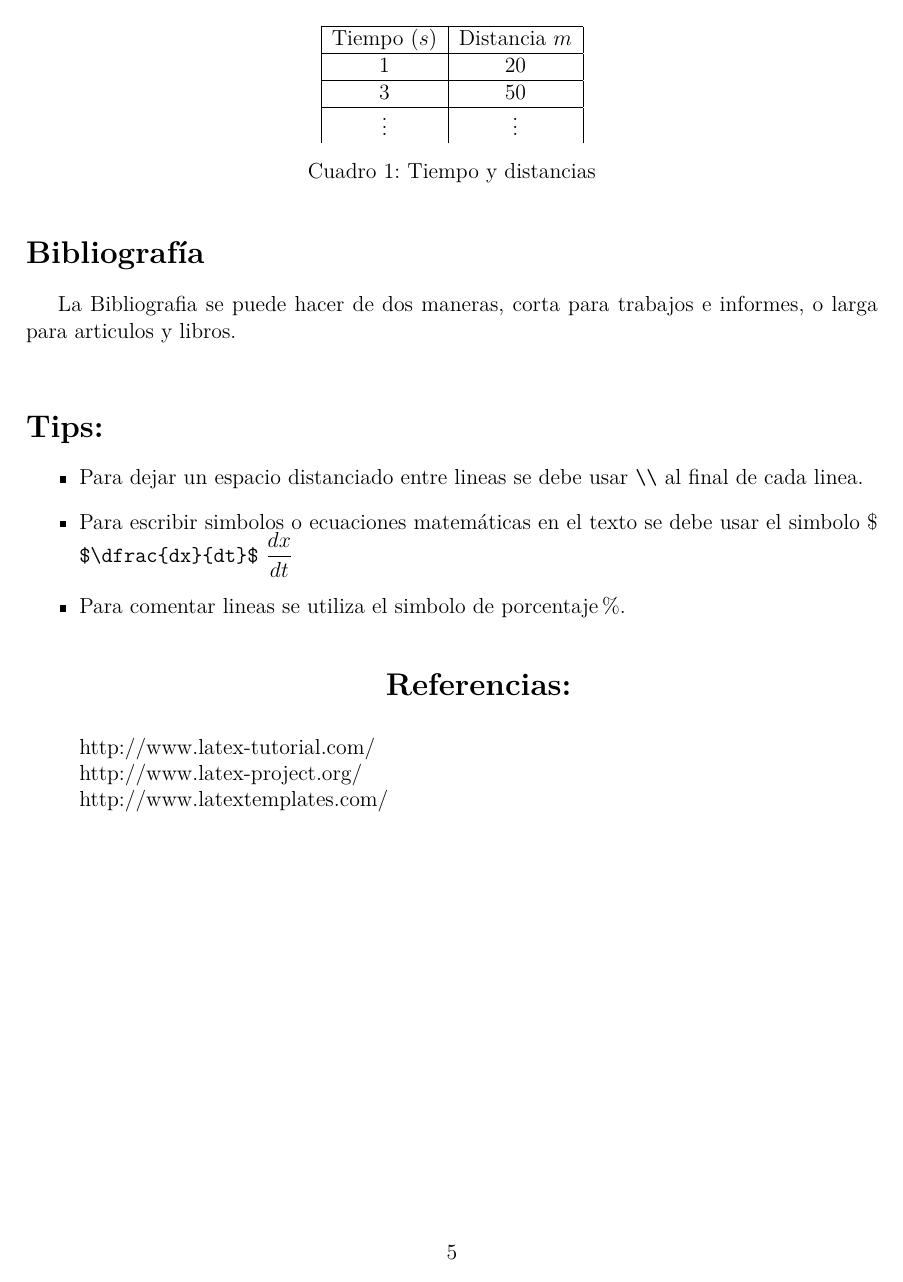
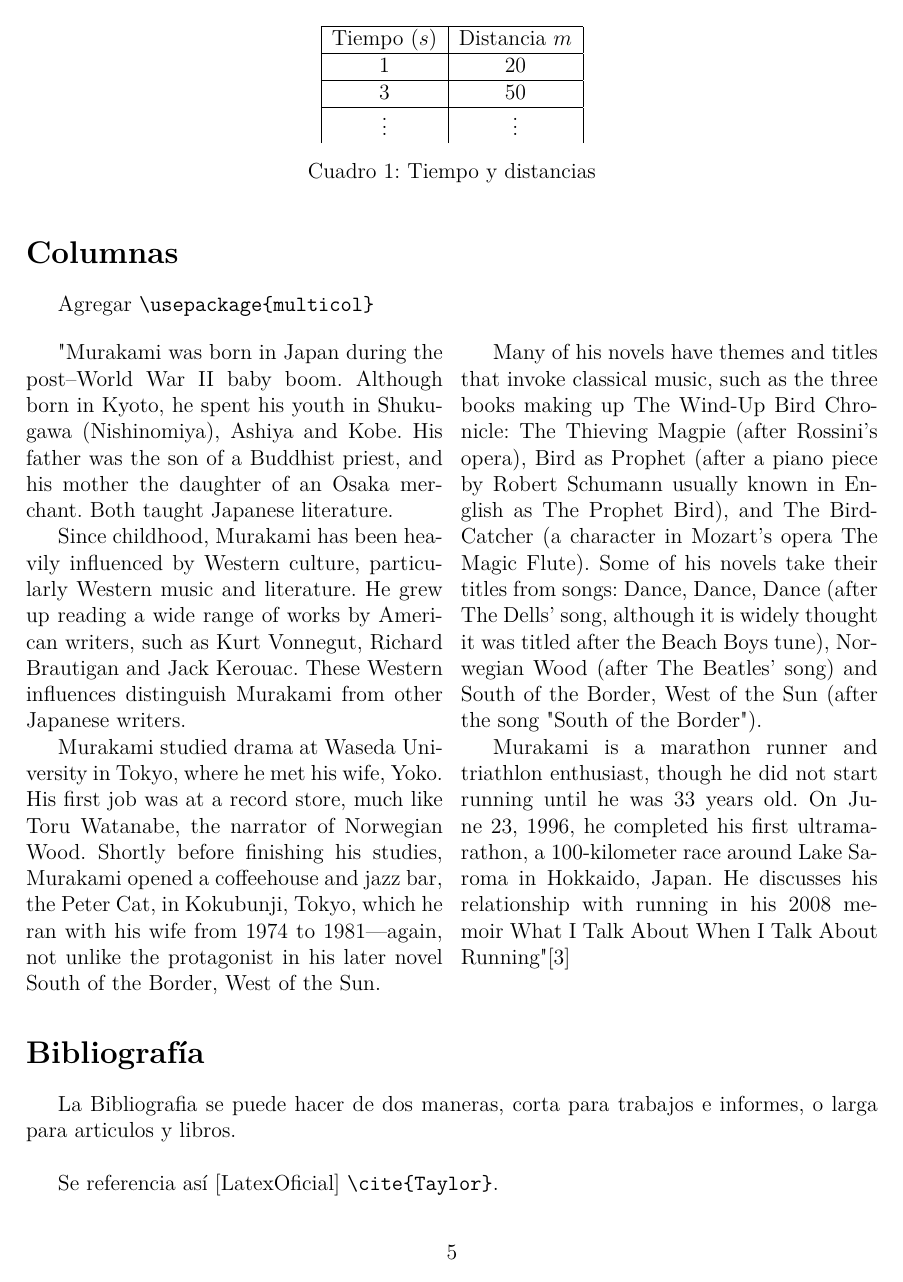
Before and after one commit to ComputoCienciasUniandes/HerramientasComputacionales, a LaTeX document (3.Latex-1/Lecture/Latex-notes.tex): page 5 of 5 before the commit and page 5 of 6 after it. Compiled offline with pdfLaTeX.

Commit message:
some bib

```diff
--- a/3.Latex-1/Lecture/Latex-notes.tex
+++ b/3.Latex-1/Lecture/Latex-notes.tex
@@ -6,6 +6,7 @@
 \usepackage[spanish]{babel}
 \usepackage{amsmath}
 \usepackage{graphicx}
+\usepackage{multicol}
 
 \title{\LaTeX\ \textsc{notas}}
 
@@ -257,10 +258,31 @@ Tiempo ($s$) & Distancia $m$ \\
 
 Table \ref{tab:distance} muestra..
 
+\section*{Columnas}
+
+Agregar \verb"\usepackage{multicol}"
+
+\begin{multicols}{2}
+"Murakami was born in Japan during the post–World War II baby boom. Although born in Kyoto, he spent his youth in Shukugawa (Nishinomiya), Ashiya and Kobe. His father was the son of a Buddhist priest, and his mother the daughter of an Osaka merchant. Both taught Japanese literature.
+
+Since childhood, Murakami has been heavily influenced by Western culture, particularly Western music and literature. He grew up reading a wide range of works by American writers, such as Kurt Vonnegut, Richard Brautigan and Jack Kerouac. These Western influences distinguish Murakami from other Japanese writers.
+
+Murakami studied drama at Waseda University in Tokyo, where he met his wife, Yoko. His first job was at a record store, much like Toru Watanabe, the narrator of Norwegian Wood. Shortly before finishing his studies, Murakami opened a coffeehouse and jazz bar, the Peter Cat, in Kokubunji, Tokyo, which he ran with his wife from 1974 to 1981—again, not unlike the protagonist in his later novel South of the Border, West of the Sun.
+
+Many of his novels have themes and titles that invoke classical music, such as the three books making up The Wind-Up Bird Chronicle: The Thieving Magpie (after Rossini's opera), Bird as Prophet (after a piano piece by Robert Schumann usually known in English as The Prophet Bird), and The Bird-Catcher (a character in Mozart's opera The Magic Flute). Some of his novels take their titles from songs: Dance, Dance, Dance (after The Dells' song, although it is widely thought it was titled after the Beach Boys tune), Norwegian Wood (after The Beatles' song) and South of the Border, West of the Sun (after the song "South of the Border").
+
+Murakami is a marathon runner and triathlon enthusiast, though he did not start running until he was 33 years old. On June 23, 1996, he completed his first ultramarathon, a 100-kilometer race around Lake Saroma in Hokkaido, Japan. He discusses his relationship with running in his 2008 memoir What I Talk About When I Talk About Running" \cite{Wiki}
+\end{multicols}
+
+
 \section*{Bibliograf\'ia}
 
 La Bibliografia se puede hacer de dos maneras, corta para trabajos e informes, o larga para articulos y libros.\\
 
+Se referencia así \cite{Latex} \verb"\cite{Taylor}".
 
 
 
+\begin{thebibliography}{4}
+\bibitem{Tutorial}http://www.latex-tutorial.com/\\
+\bibitem[LatexOficial]{Latex}http://www.latex-project.org/\\
@@ -276,13 +302,3 @@ La Bibliografia se puede hacer de dos maneras, corta para trabajos e informes, o
 
 
-
-\begin{center}
-\section*{Referencias:}
-\end{center}
-
-http://www.latex-tutorial.com/\\
-http://www.latex-project.org/\\
-http://www.latextemplates.com/
-\end{itemize}
-
 \end{document}
```
Also changed, not shown: 3.Latex-1/Lecture/Latex-notes.pdf, 3.Latex-1/Lecture/Latex-notes.tex (4 more changed lines).
